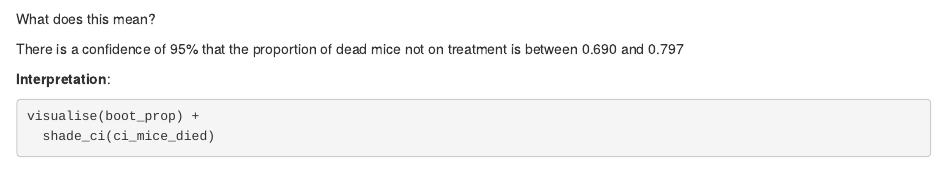
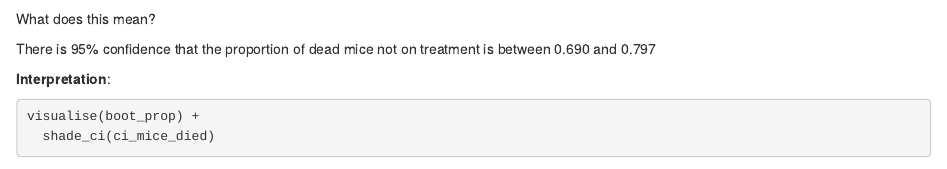
Before and after one commit to sta199-01-sp21/lecture-note-class-13-mmccullom, an R Markdown document (lecturenotesclass13.Rmd): the page in a window 1100 px wide, from 6470 px down. Rendered offline with R 4.5, knitr and Pandoc, with nearby package versions; some code elsewhere in the file could not run offline.

Commit message:
Fully completed

```diff
--- a/lecturenotesclass13.Rmd
+++ b/lecturenotesclass13.Rmd
@@ -384,7 +384,7 @@ ci_mice_died
 
 What does this mean?
 
-There is a confidence of 95% that the proportion of dead mice not on treatment is between 0.690 and 0.797
+There is 95% confidence that the proportion of dead mice not on treatment is between 0.690 and 0.797
 
 **Interpretation**:
 
```
